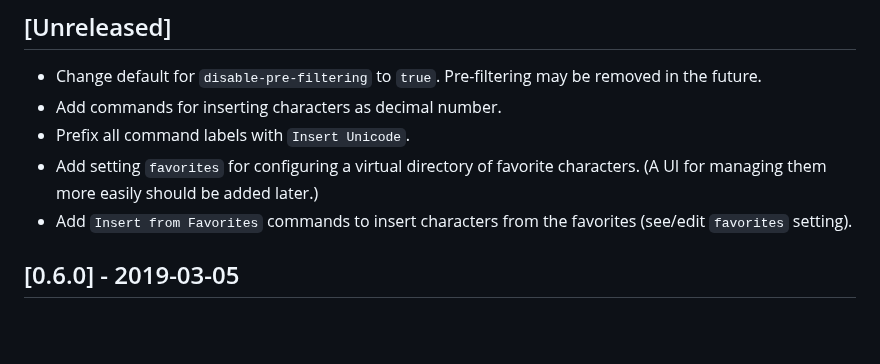
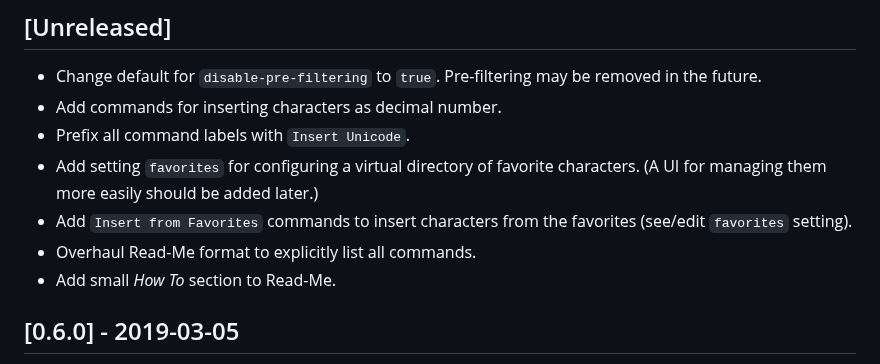
Before and after one commit to brunnerh/insert-unicode, a Markdown page: CHANGELOG.md, the part around the change. Drawn GitHub-style; blank space fills up the shorter version.

```diff
--- a/CHANGELOG.md
+++ b/CHANGELOG.md
@@ -7,6 +7,8 @@
 - Prefix all command labels with `Insert Unicode`.
 - Add setting `favorites` for configuring a virtual directory of favorite characters. (A UI for managing them more easily should be added later.)
 - Add `Insert from Favorites` commands to insert characters from the favorites (see/edit `favorites` setting).
+- Overhaul Read-Me format to explicitly list all commands.
+- Add small *How To* section to Read-Me.
 
 ## [0.6.0] - 2019-03-05
 
```
Also changed, not shown: README.md (+64 -7 lines), readme-files/favorites-json.png (added), readme-files/favorites.png (added), readme-files/search-keyboard.gif (deleted), readme-files/search-prompt.gif, 2 other files.
